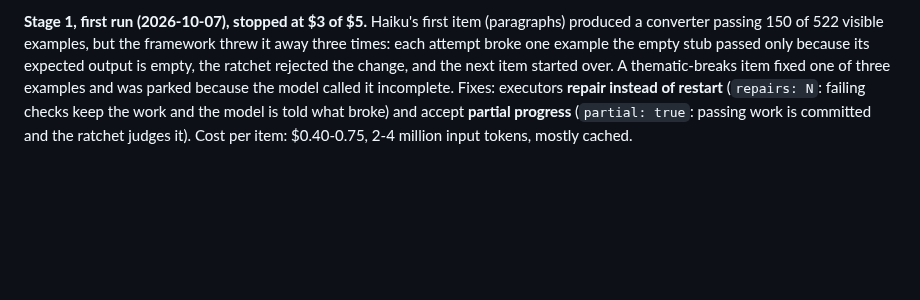
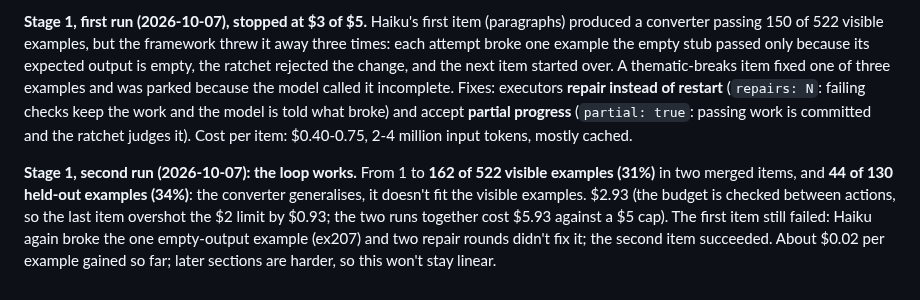
Before and after one commit to andreasatle/agentswarm, a Markdown page: docs/ROADMAP.md, the part around the change. Drawn GitHub-style; blank space fills up the shorter version.

Commit message:
ROADMAP: the second CommonMark run, 31% of visible and 34% of held-out examples for $2.93
Co-Authored-By: Claude Opus 5.5 <noreply@anthropic.com>

```diff
--- a/docs/ROADMAP.md
+++ b/docs/ROADMAP.md
@@ -52,3 +52,5 @@ The research question, studied once the framework behaves well: against a single
 **Stage 1, built (2026-10-07):** the ratchet check (`checks.<name>.ratchet: <level>`; `gating/ratchet.py`, `checks.RatchetCheck`): more of the level's failing tests pass and none that passed breaks, judged on the merge base, with tests the producer added not counting; the worklist (`worklist:` in a project; `control/worklist.py`): each test file with failing tests on the first shared level becomes an item, `max_open` at a time, `attempts_per_file` each; executors get a `run_tests` tool to see why single tests fail; `agentswarm import-commonmark` writes the seed (a stub `mdconv.to_html`, one protected test file per spec section) and the held-out fifth; `agentswarm score` gives the pass rate of the level, held-out tests included. The project is `examples/commonmark/project.yaml`: Haiku builds, the ratchet gates, a $5 daily budget for the first run. Waiting for: the spec's examples (spec.json from spec.commonmark.org), to be downloaded with the user's permission.
 
 **Stage 1, first run (2026-10-07), stopped at $3 of $5.** Haiku's first item (paragraphs) produced a converter passing 150 of 522 visible examples, but the framework threw it away three times: each attempt broke one example the empty stub passed only because its expected output is empty, the ratchet rejected the change, and the next item started over. A thematic-breaks item fixed one of three examples and was parked because the model called it incomplete. Fixes: executors **repair instead of restart** (`repairs: N`: failing checks keep the work and the model is told what broke) and accept **partial progress** (`partial: true`: passing work is committed and the ratchet judges it). Cost per item: $0.40-0.75, 2-4 million input tokens, mostly cached.
+
+**Stage 1, second run (2026-10-07): the loop works.** From 1 to **162 of 522 visible examples (31%)** in two merged items, and **44 of 130 held-out examples (34%)**: the converter generalises, it doesn't fit the visible examples. $2.93 (the budget is checked between actions, so the last item overshot the $2 limit by $0.93; the two runs together cost $5.93 against a $5 cap). The first item still failed: Haiku again broke the one empty-output example (ex207) and two repair rounds didn't fix it; the second item succeeded. About $0.02 per example gained so far; later sections are harder, so this won't stay linear.
```
